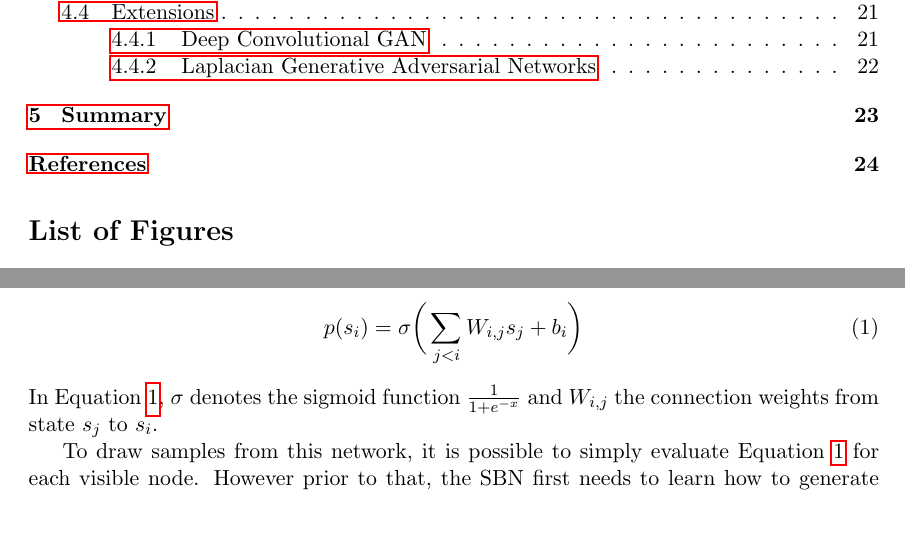
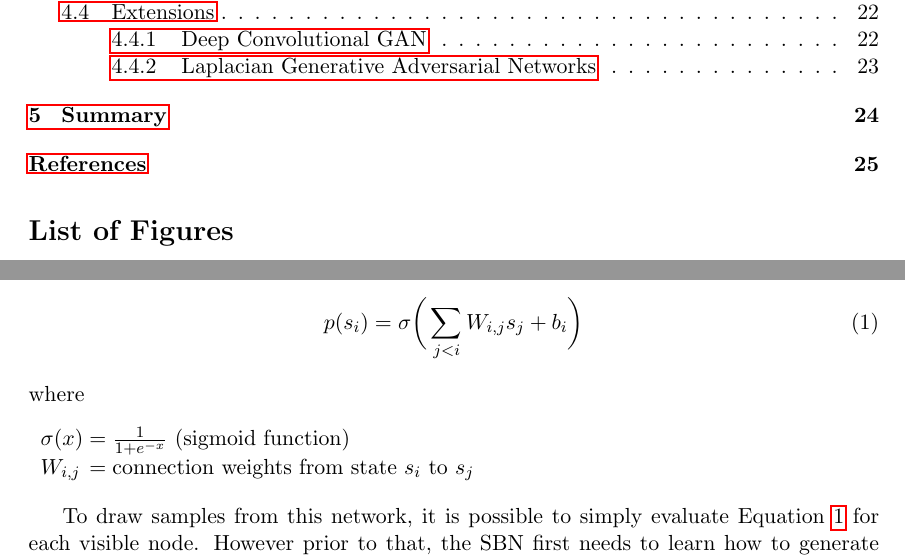
Before and after one commit to Spotlight0xff/deeplearning-seminar, a LaTeX paper (paper/paper.tex, which reads paper/chapters/sigmoid_belief_nets.tex): two parts of pages 3 and 7 of 25 before the commit and two parts of pages 3 and 7 of 26 after it, joined at a grey line, cut so that both start at the same text, the shorter picture padded with empty space. Compiled offline with pdfLaTeX.

Commit message:
describe the sigmoid func and weights using 'conditions'

```diff
--- a/paper/chapters/sigmoid_belief_nets.tex
+++ b/paper/chapters/sigmoid_belief_nets.tex
@@ -20,9 +20,13 @@ Each state $s_i$ is a random variable in the bayesian framework which means it c
   \label{eq:sbn_node}
 p(s_i) = \sigma\bigg(\sum_{j<i}W_{i,j}s_j+b_i\bigg)
 \end{equation}
-In Equation \ref{eq:sbn_node}, $\sigma$ denotes the sigmoid function $\frac{1}{1 + e^{-x}}$ and $W_{i,j}$ the connection weights from state $s_j$ to $s_i$.
+where
+\begin{conditions}
+  \sigma(x) & $\frac{1}{1 + e^{-x}}$ (sigmoid function)\\
+  W_{i,j} & connection weights from state $s_i$ to $s_j$\\
+\end{conditions}
 
-To draw samples from this network, it is possible to simply evaluate Equation \ref{eq:sbn_node} for each visible node.
+To draw samples from this network, it is possible to simply evaluate Equation~\ref{eq:sbn_node} for each visible node.
 However prior to that, the SBN first needs to learn how to generate good samples which includes the \emph{learning} and the \emph{inference} problem.\\
 Learning means in this context to adjust the weights and biases of the network to be more likely to generate previously observed input.
 Meanwhile statistical inference is tasked to infer the states of the hidden nodes based on the states in the visible layer.\\
--- a/paper/paper.tex
+++ b/paper/paper.tex
@@ -22,6 +22,11 @@
 \usepackage{hyperref}
 \usepackage[textsize=small]{todonotes}
 
+
+
+\newenvironment{conditions}
+  {\par\vspace{\abovedisplayskip}\noindent\begin{tabular}{>{$}l<{$} @{${}={}$} l}}
+  {\end{tabular}\par\vspace{\belowdisplayskip}}
 
 \newcommand*\Let[2]{\State #1 $\gets$ #2}
 
```
